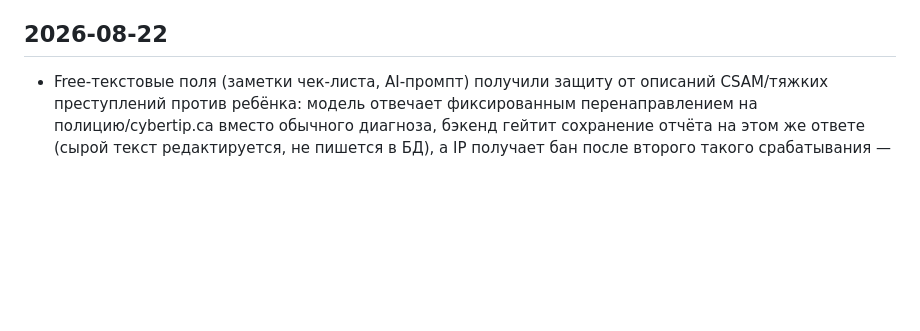
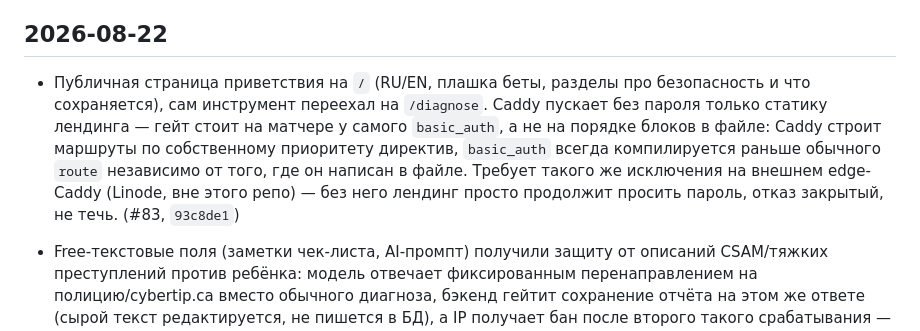
Before and after one commit to ivank-hvac/hvac-guide, a Markdown page: CHANGELOG.md, the part around the change. Rendered like a GitHub page; blank space fills up the shorter version.

Commit message:
CHANGELOG: public landing page (#83)
Co-Authored-By: Claude Sonnet 5 <noreply@anthropic.com>
Claude-Session: https://claude.ai/code/session_01HjTavN57Erbo9rp2KB9MfK

```diff
--- a/CHANGELOG.md
+++ b/CHANGELOG.md
@@ -10,6 +10,16 @@ UI / `docker inspect ... image.revision` после деплоя этого ко
 это условный ручной счётчик, продолжающий ту же нумерацию.
 
 ## 2026-08-22
+
+- Публичная страница приветствия на `/` (RU/EN, плашка беты, разделы про
+  безопасность и что сохраняется), сам инструмент переехал на `/diagnose`.
+  Caddy пускает без пароля только статику лендинга — гейт стоит на матчере
+  у самого `basic_auth`, а не на порядке блоков в файле: Caddy строит
+  маршруты по собственному приоритету директив, `basic_auth` всегда
+  компилируется раньше обычного `route` независимо от того, где он написан
+  в файле. Требует такого же исключения на внешнем edge-Caddy (Linode, вне
+  этого репо) — без него лендинг просто продолжит просить пароль, отказ
+  закрытый, не течь. (#83, `93c8de1`)
 
 - Free-текстовые поля (заметки чек-листа, AI-промпт) получили защиту от
   описаний CSAM/тяжких преступлений против ребёнка: модель отвечает
```
